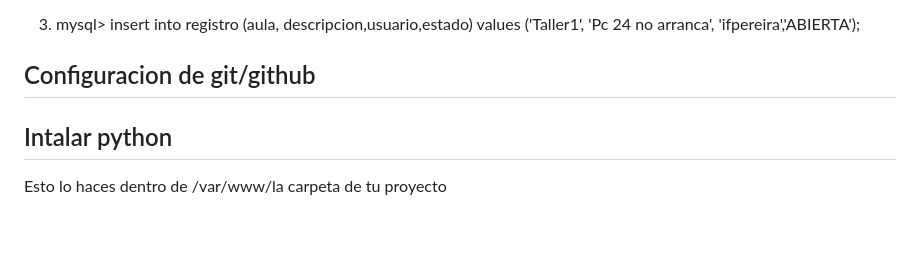
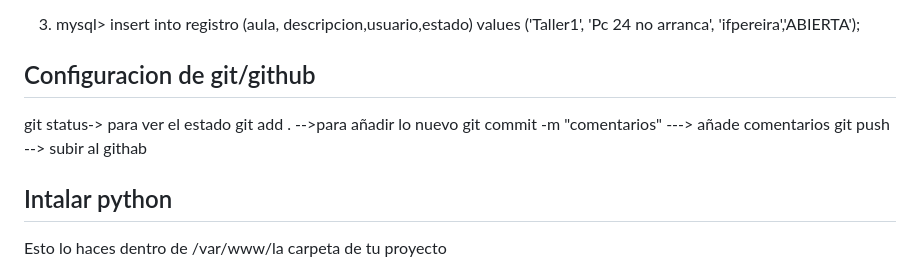
Before and after one commit to anxoalonsom/incidencias.ies.teis, a Markdown page: README.md, the part around the change. Rendered like a GitHub page; blank space fills up the shorter version.

Commit message:
Mejora de los escritods de dias anteriores, nada nuevo

```diff
--- a/README.md
+++ b/README.md
@@ -98,6 +98,10 @@ mysql> use incidencias;
 
 ## Configuracion de git/github
 
+git status-> para ver el estado
+git add . -->para añadir lo nuevo
+git commit -m "comentarios" ---> añade comentarios
+git push --> subir al githab
 
 ## Intalar python
 
```
